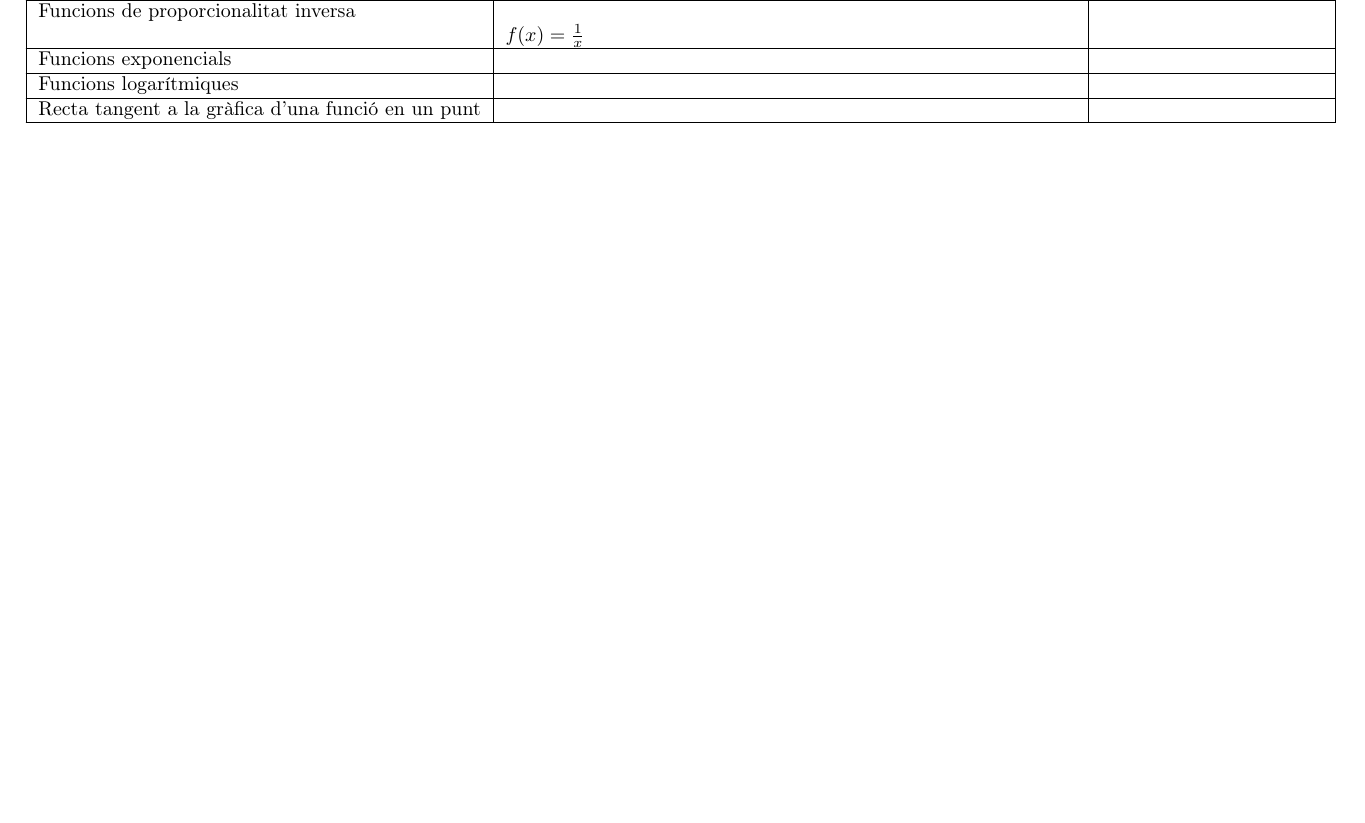
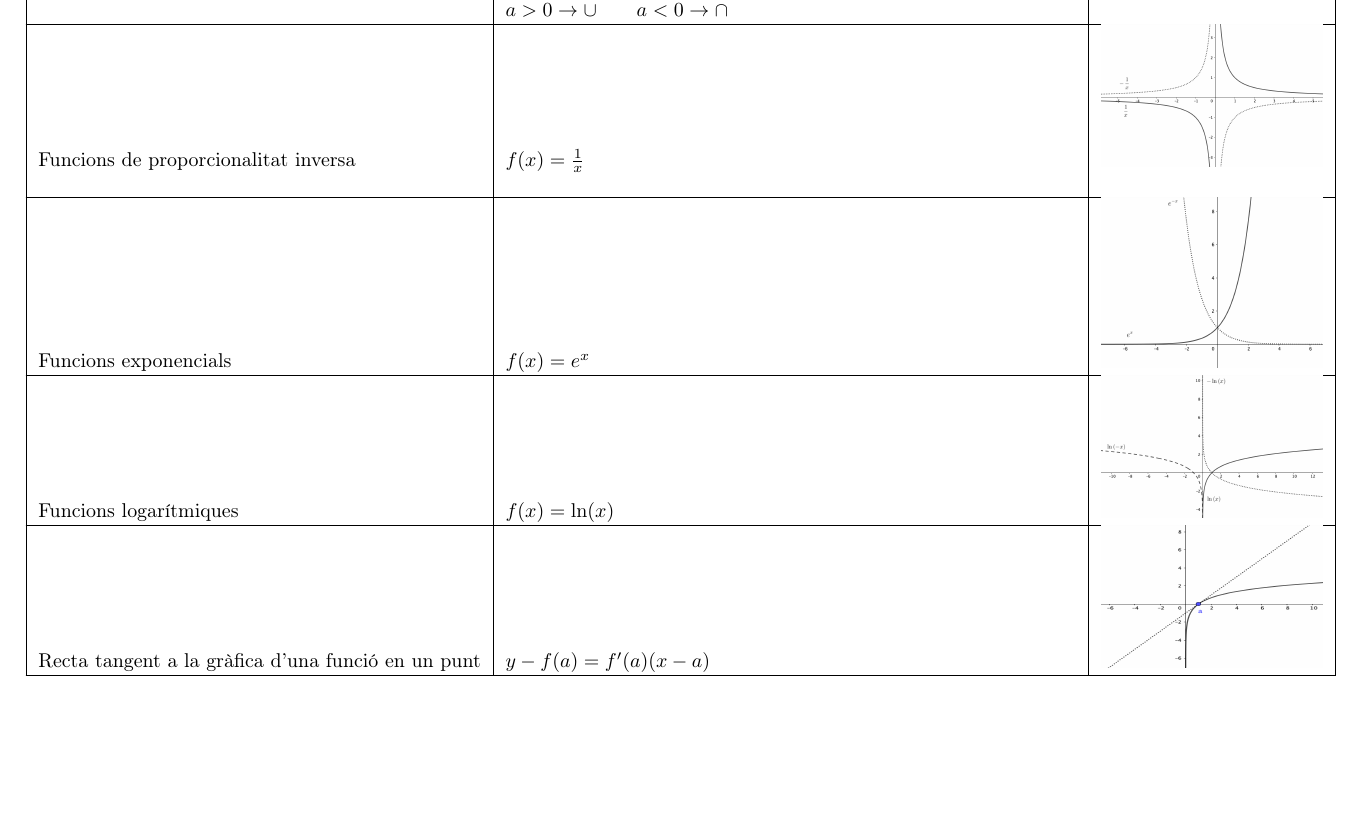
Before and after one commit to mdosil/mates2bat, a LaTeX document (misc/toolbox/mustknow.tex): part of page 3 of 3, cut at the place of the change, the shorter picture padded with empty space. Compiled offline with pdfLaTeX.

Commit message:
editing mustknow

```diff
--- a/misc/toolbox/mustknow.tex
+++ b/misc/toolbox/mustknow.tex
@@ -154,14 +154,14 @@
     &Tall eix x: $ax^2+bx+c=0$; Tall eix y: $(0,c)$&\\
     &$a>0\rightarrow \cup \qquad a<0\rightarrow \cap$&\\
      \hline
-    Funcions de proporcionalitat inversa& & \\
-    &$f(x)=\frac{1}{x}$&\\
+    Funcions de proporcionalitat inversa& $f(x)=\frac{1}{x}$& \includegraphics[width=0.2\textwidth, height=25mm]{funcio_prop_inversa.png}\\
+    &&\\
     \hline
-    Funcions exponencials& & \\
+    Funcions exponencials& $f(x)=e^{x}$& \includegraphics[width=0.2\textwidth, height=30mm]{funcio_exp.png}\\
     \hline
-    Funcions logarítmiques& & \\
+    Funcions logarítmiques& $f(x)=\ln (x)$& \includegraphics[width=0.2\textwidth, height=25mm]{funcio_ln.png} \\
         \hline
-    Recta tangent a la gràfica d'una funció en un punt& & \\
+    Recta tangent a la gràfica d'una funció en un punt& $y-f(a)=f^{\prime}(a)(x-a)$& \includegraphics[width=0.2\textwidth, height=25mm]{recta_tangent.png} \\
 \hline
 	\end{longtable}
 \end{center}
```
Also changed, not shown: misc/toolbox/funcio_exp.png (added), misc/toolbox/funcio_ln.png (added), misc/toolbox/funcio_prop_inversa.png (added), misc/toolbox/mustknow.pdf, misc/toolbox/recta_tangent.png (added), 4 other files.
